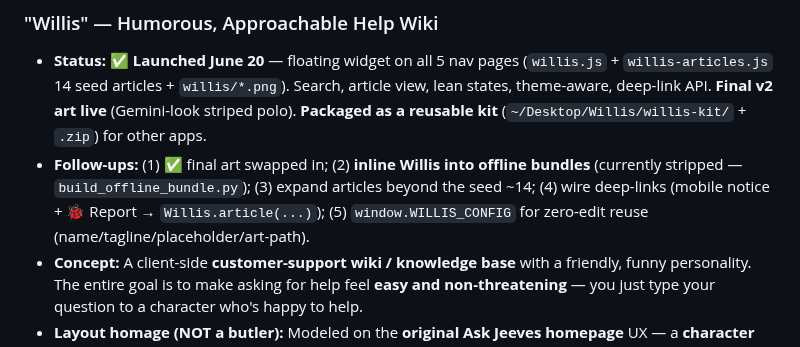
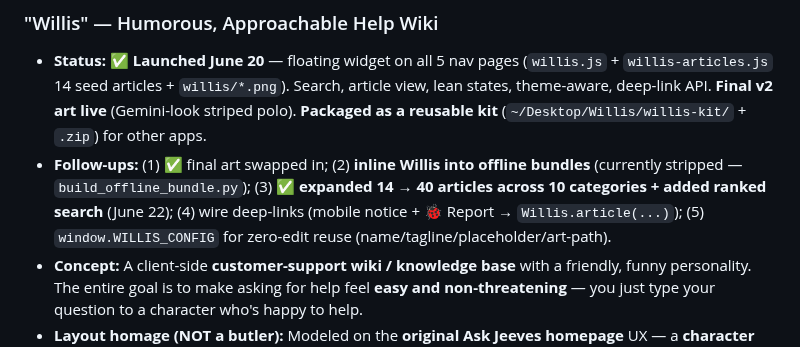
Before and after one commit to rsharma-oss/LinkedIn-outreach-tool, a Markdown page: BACKLOG.md, the part around the change. Rendered like a GitHub page.

Commit message:
feat: Willis wiki 14→40 articles (10 categories) + ranked search

```diff
--- a/BACKLOG.md
+++ b/BACKLOG.md
@@ -54,7 +54,7 @@ _(Light / Dark Mode shipped v2 across all 5 nav pages June 18–19 — moved to
 
 ### "Willis" — Humorous, Approachable Help Wiki
 - **Status:** ✅ **Launched June 20** — floating widget on all 5 nav pages (`willis.js` + `willis-articles.js` 14 seed articles + `willis/*.png`). Search, article view, lean states, theme-aware, deep-link API. **Final v2 art live** (Gemini-look striped polo). **Packaged as a reusable kit** (`~/Desktop/Willis/willis-kit/` + `.zip`) for other apps.
-- **Follow-ups:** (1) ✅ final art swapped in; (2) **inline Willis into offline bundles** (currently stripped — `build_offline_bundle.py`); (3) expand articles beyond the seed ~14; (4) wire deep-links (mobile notice + 🐞 Report → `Willis.article(...)`); (5) `window.WILLIS_CONFIG` for zero-edit reuse (name/tagline/placeholder/art-path).
+- **Follow-ups:** (1) ✅ final art swapped in; (2) **inline Willis into offline bundles** (currently stripped — `build_offline_bundle.py`); (3) ✅ **expanded 14 → 40 articles across 10 categories + added ranked search** (June 22); (4) wire deep-links (mobile notice + 🐞 Report → `Willis.article(...)`); (5) `window.WILLIS_CONFIG` for zero-edit reuse (name/tagline/placeholder/art-path).
 - **Concept:** A client-side **customer-support wiki / knowledge base** with a friendly, funny personality. The entire goal is to make asking for help feel **easy and non-threatening** — you just type your question to a character who's happy to help.
 - **Layout homage (NOT a butler):** Modeled on the **original Ask Jeeves homepage** UX — a **character icon to the LEFT of the "ask" box**, inviting a plain-English question. We're borrowing the *approachable layout & framing only*. **No butler, no Jeeves — none of that.**
 - **Name & voice:** Called **"Willis."** Tagline plays on the *Diff'rent Strokes* line — **"Whatchu talkin' 'bout, Willis?"** Tone: warm, witty, plain-English, a little cheeky.
```
